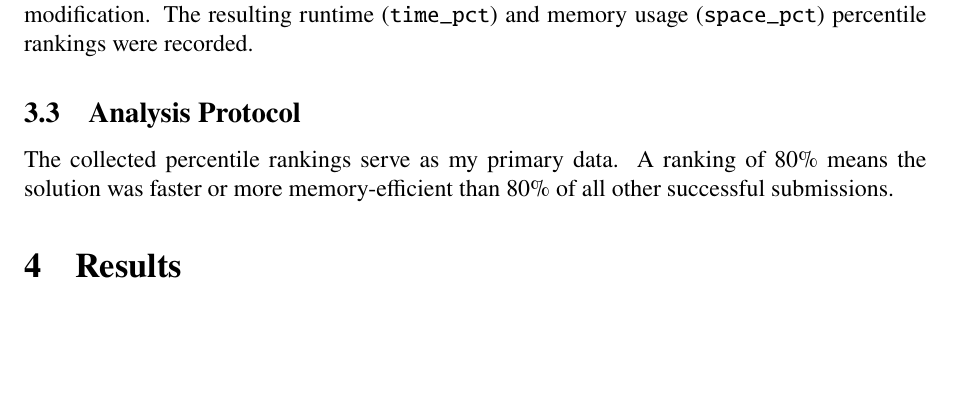
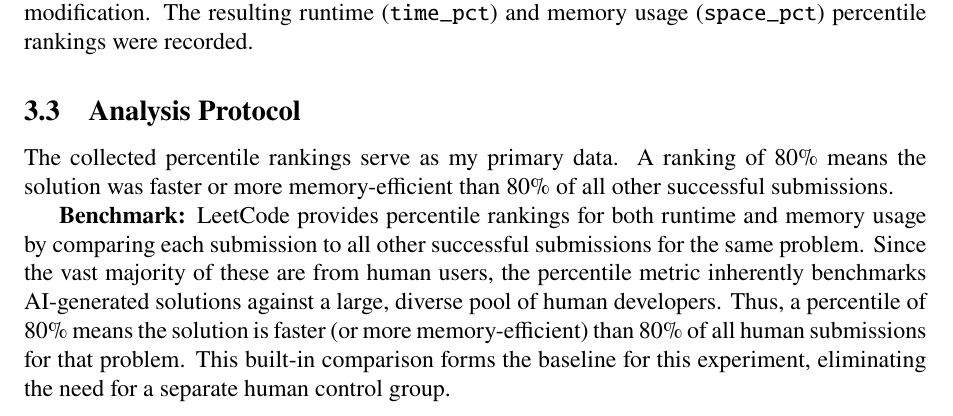
Before and after one commit to dstrimble/leetcoderesearch, a LaTeX paper (leetcode.tex): part of page 2 of 5, cut so that both start at the same text, the shorter picture padded with empty space. Compiled offline with pdfLaTeX.

Commit message:
update benchmark

```diff
--- a/leetcode.tex
+++ b/leetcode.tex
@@ -59,6 +59,8 @@ For each of the 30 problems, a solution was generated using ChatGPT version 4.1,
 
 \subsection{Analysis Protocol}
 The collected percentile rankings serve as my primary data. A ranking of 80\% means the solution was faster or more memory-efficient than 80\% of all other successful submissions.
+
+\textbf{Benchmark:} LeetCode provides percentile rankings for both runtime and memory usage by comparing each submission to all other successful submissions for the same problem. Since the vast majority of these are from human users, the percentile metric inherently benchmarks AI-generated solutions against a large, diverse pool of human developers. Thus, a percentile of 80\% means the solution is faster (or more memory-efficient) than 80\% of all human submissions for that problem. This built-in comparison forms the baseline for this experiment, eliminating the need for a separate human control group.
 
 \section{Results}
 
```
Also changed, not shown: leetcode.pdf.
